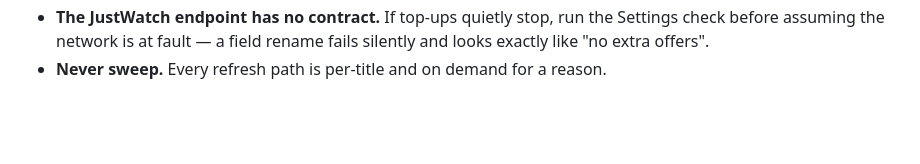
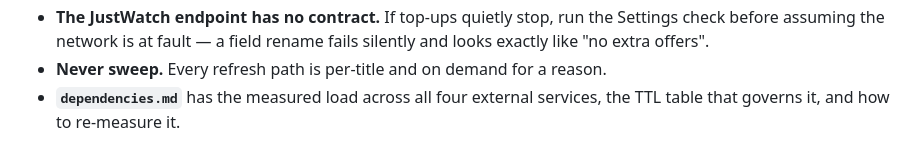
Before and after one commit to Rassi/watchwhat, a Markdown page: docs/where-to-watch.md, the part around the change. GitHub-like rendering; blank space fills up the shorter version.

```diff
--- a/docs/where-to-watch.md
+++ b/docs/where-to-watch.md
@@ -260,3 +260,5 @@ disc as a rental.
   Settings check before assuming the network is at fault — a field rename fails
   silently and looks exactly like "no extra offers".
 - **Never sweep.** Every refresh path is per-title and on demand for a reason.
+- **`dependencies.md`** has the measured load across all four external services,
+  the TTL table that governs it, and how to re-measure it.
```
Also changed, not shown: docs/dependencies.md (added, +193 -0 lines).
